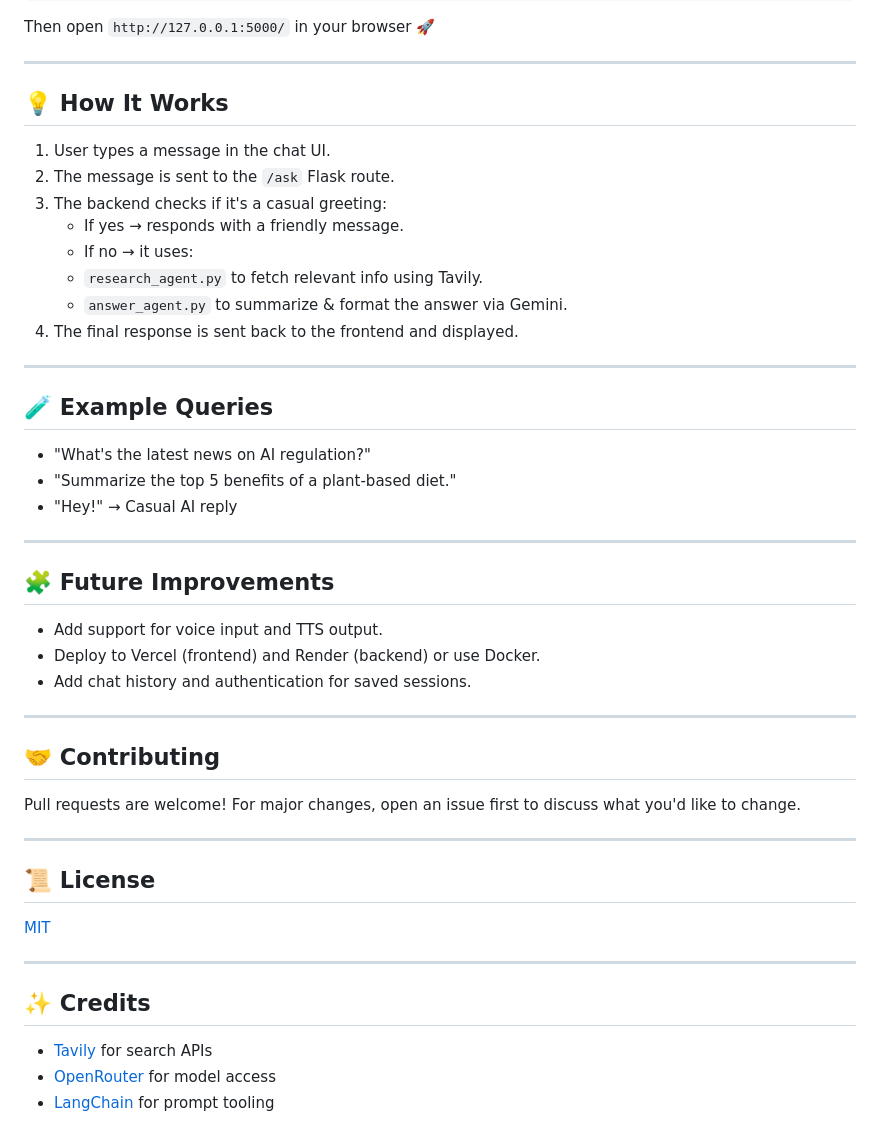
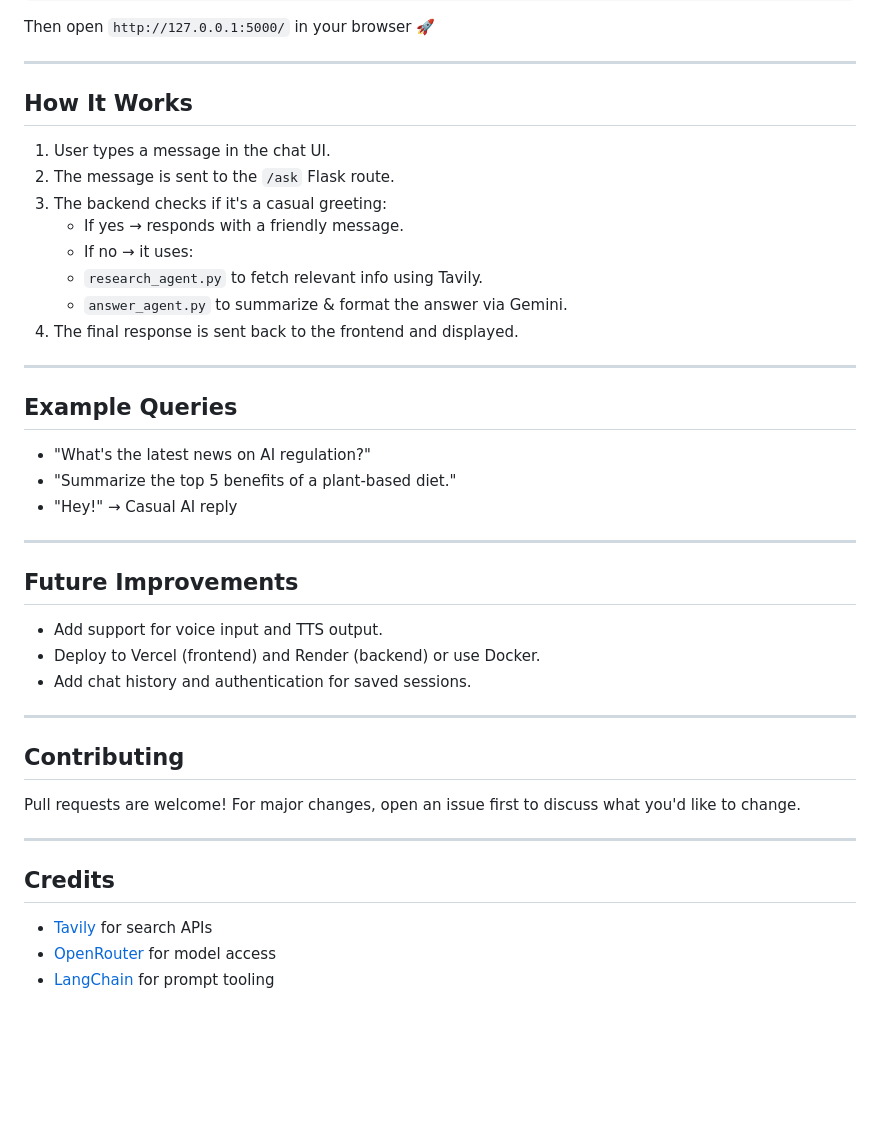
Before and after one commit to Hasnainbro/ai-research-assistant, a Markdown page: README.md, the part around one of its changes. GitHub-like rendering; blank space fills up the shorter version.

```diff
--- a/README.md
+++ b/README.md
@@ -94,7 +94,7 @@ Then open `http://127.0.0.1:5000/` in your browser 🚀
 
 ---
 
-## 💡 How It Works
+##  How It Works
 
 1. User types a message in the chat UI.
 2. The message is sent to the `/ask` Flask route.
@@ -107,7 +107,7 @@ Then open `http://127.0.0.1:5000/` in your browser 🚀
 
 ---
 
-## 🧪 Example Queries
+##  Example Queries
 
 - "What's the latest news on AI regulation?"
 - "Summarize the top 5 benefits of a plant-based diet."
@@ -115,7 +115,7 @@ Then open `http://127.0.0.1:5000/` in your browser 🚀
 
 ---
 
-## 🧩 Future Improvements
+##  Future Improvements
 
 - Add support for voice input and TTS output.
 - Deploy to Vercel (frontend) and Render (backend) or use Docker.
@@ -123,19 +123,13 @@ Then open `http://127.0.0.1:5000/` in your browser 🚀
 
 ---
 
-## 🤝 Contributing
+##  Contributing
 
 Pull requests are welcome! For major changes, open an issue first to discuss what you'd like to change.
 
 ---
 
-## 📜 License
-
-[MIT](LICENSE)
-
----
-
-## ✨ Credits
+## Credits
 
 - [Tavily](https://www.tavily.com/) for search APIs
 - [OpenRouter](https://openrouter.ai/) for model access
```
Also changed, not shown: other parts of README.md (+10 -10 lines).
